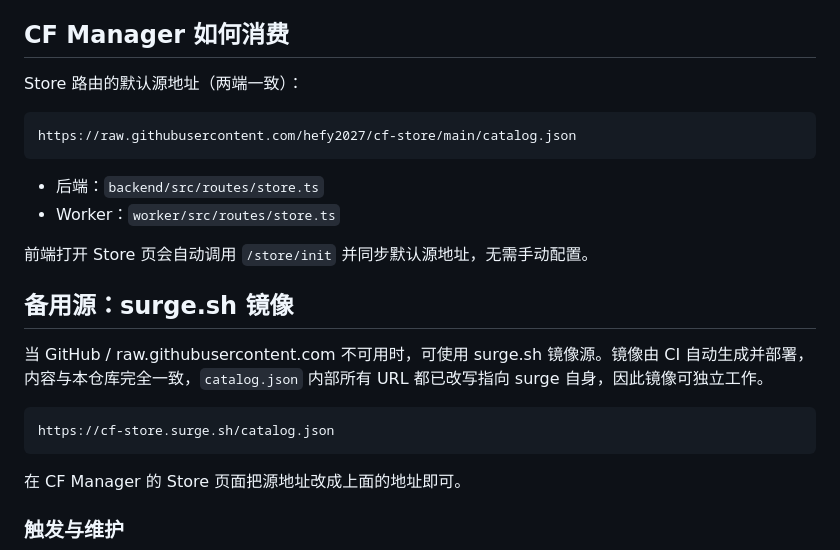
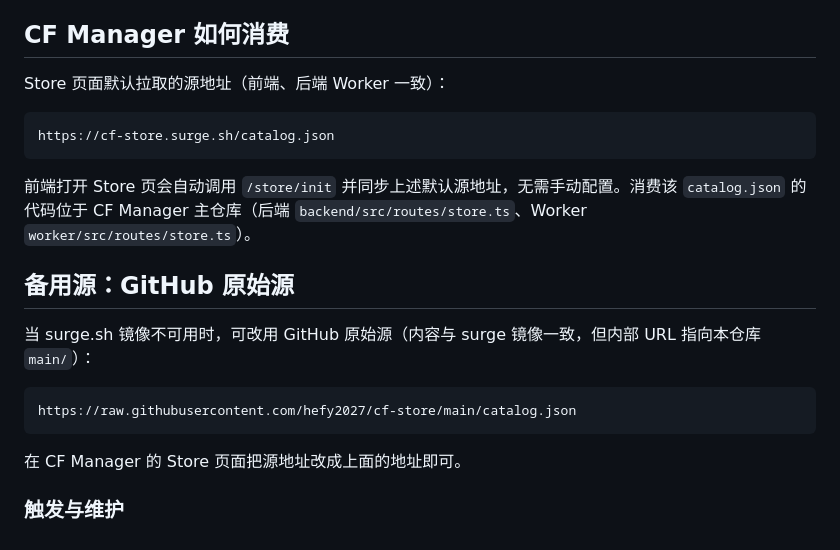
Before and after one commit to hefy2027/cf-store, a Markdown page: README.md, the part around the change. Rendered like a GitHub page.

Commit message:
docs: 将默认源改为 surge.sh 并更新说明

````diff
--- a/README.md
+++ b/README.md
@@ -177,23 +177,20 @@ cf-store/
 
 ## CF Manager 如何消费
 
-Store 路由的默认源地址（两端一致）：
+Store 页面默认拉取的源地址（前端、后端 Worker 一致）：
+
+```
+https://cf-store.surge.sh/catalog.json
+```
+
+前端打开 Store 页会自动调用 `/store/init` 并同步上述默认源地址，无需手动配置。消费该 `catalog.json` 的代码位于 CF Manager 主仓库（后端 `backend/src/routes/store.ts`、Worker `worker/src/routes/store.ts`）。
+
+## 备用源：GitHub 原始源
+
+当 surge.sh 镜像不可用时，可改用 GitHub 原始源（内容与 surge 镜像一致，但内部 URL 指向本仓库 `main/`）：
 
 ```
 https://raw.githubusercontent.com/hefy2027/cf-store/main/catalog.json
-```
-
-- 后端：`backend/src/routes/store.ts`
-- Worker：`worker/src/routes/store.ts`
-
-前端打开 Store 页会自动调用 `/store/init` 并同步默认源地址，无需手动配置。
-
-## 备用源：surge.sh 镜像
-
-当 GitHub / raw.githubusercontent.com 不可用时，可使用 surge.sh 镜像源。镜像由 CI 自动生成并部署，内容与本仓库完全一致，`catalog.json` 内部所有 URL 都已改写指向 surge 自身，因此镜像可独立工作。
-
-```
-https://cf-store.surge.sh/catalog.json
 ```
 
 在 CF Manager 的 Store 页面把源地址改成上面的地址即可。
````
